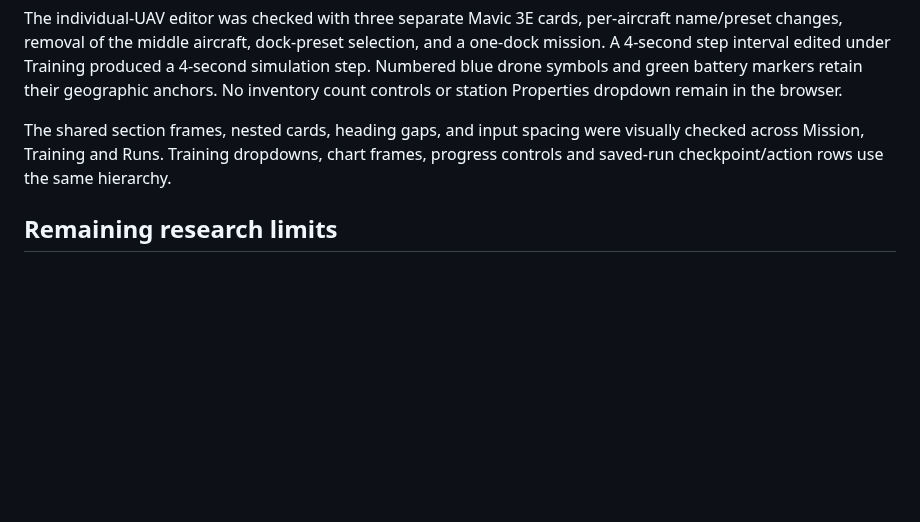
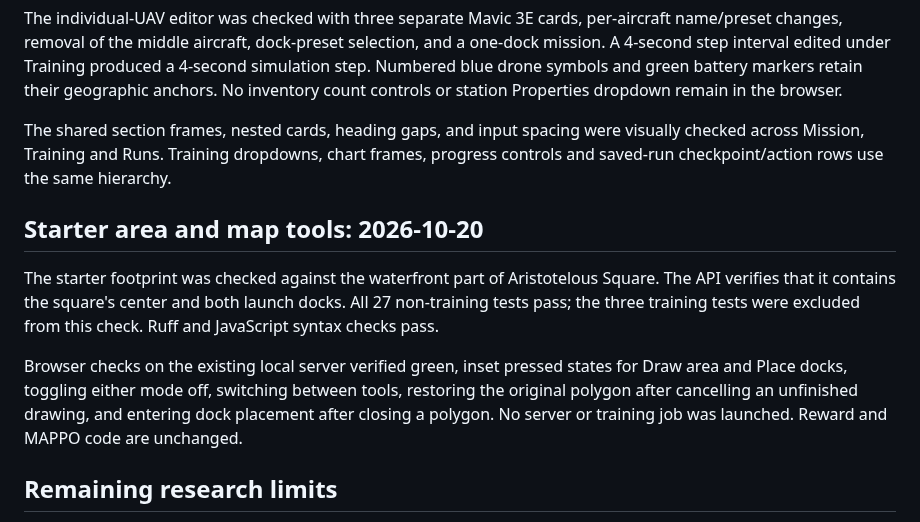
Before and after one commit to aura-laboratory/OPUS, a Markdown page: docs/VALIDATION.md, the part around the change. GitHub-like rendering; blank space fills up the shorter version.

```diff
--- a/docs/VALIDATION.md
+++ b/docs/VALIDATION.md
@@ -68,6 +68,12 @@ The individual-UAV editor was checked with three separate Mavic 3E cards, per-ai
 
 The shared section frames, nested cards, heading gaps, and input spacing were visually checked across Mission, Training and Runs. Training dropdowns, chart frames, progress controls and saved-run checkpoint/action rows use the same hierarchy.
 
+## Starter area and map tools: 2026-10-20
+
+The starter footprint was checked against the waterfront part of Aristotelous Square. The API verifies that it contains the square's center and both launch docks. All 27 non-training tests pass; the three training tests were excluded from this check. Ruff and JavaScript syntax checks pass.
+
+Browser checks on the existing local server verified green, inset pressed states for Draw area and Place docks, toggling either mode off, switching between tools, restoring the original polygon after cancelling an unfinished drawing, and entering dock placement after closing a polygon. No server or training job was launched. Reward and MAPPO code are unchanged.
+
 ## Remaining research limits
 
 The environment is an analytical simulator with documented assumptions. Aircraft power coefficients and camera templates need calibration. Full-scale heterogeneous multi-UAV learning, statistical repeatability across training seeds, collision avoidance quality and transfer to other areas need separate experiments. Exact trajectory resumption, full dynamics, terrain, NFZs, communication loss, queued recharge planning and station-placement optimization are outside v1. See `IMPLEMENTATION.md` for the executable modeling choices.
```
Also changed, not shown: README.md (+2 -0 lines), docs/IMPLEMENTATION.md (+2 -0 lines), docs/dashboard.jpg, 9 other files.
